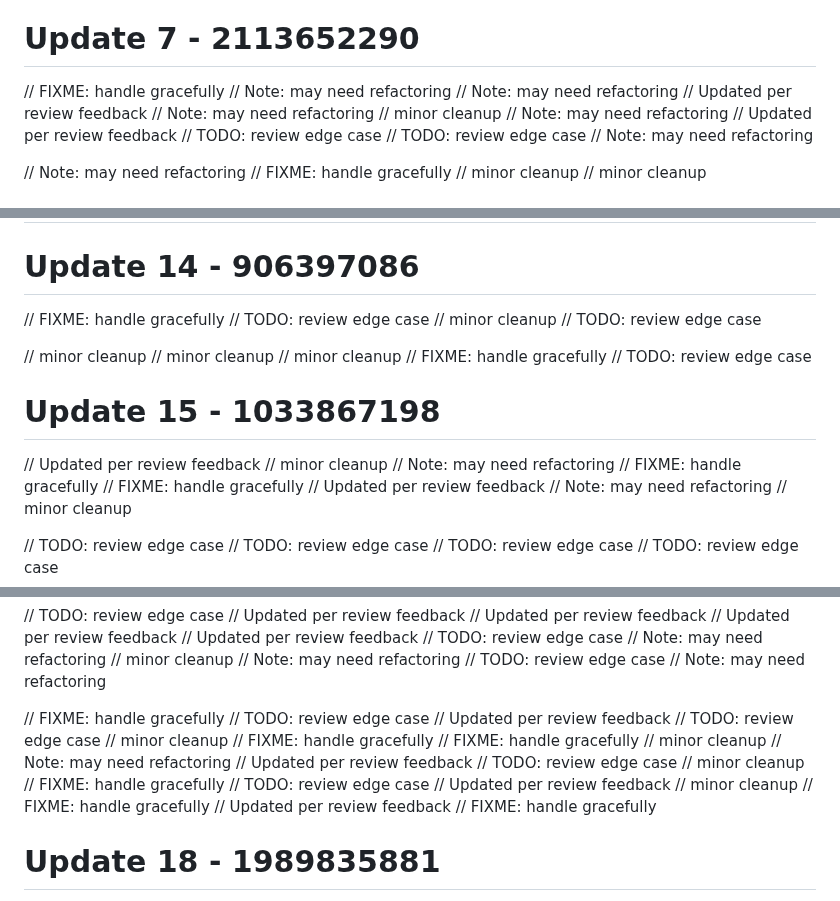
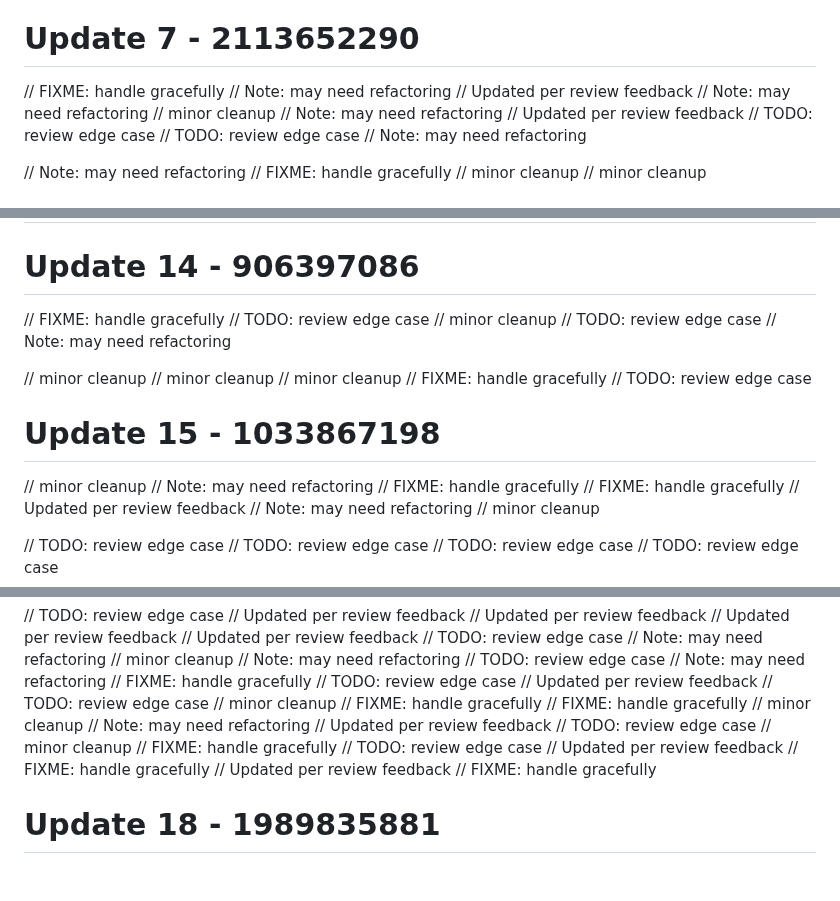
Before and after one commit to RootBugs/kwen-mobile, a Markdown page: README.md, 3 parts joined by grey strips. Drawn GitHub-style; blank space fills up the shorter version.

Commit message:
add comment (reverse) (minor)

```diff
--- a/README.md
+++ b/README.md
@@ -131,7 +131,6 @@ Repository cleaned.
 # Update 7 - 2113652290
 // FIXME: handle gracefully
 // Note: may need refactoring
-// Note: may need refactoring
 // Updated per review feedback
 // Note: may need refactoring
 // minor cleanup
@@ -194,6 +193,7 @@ Repository cleaned.
 // TODO: review edge case
 // minor cleanup
 // TODO: review edge case
+// Note: may need refactoring
 
 // minor cleanup
 // minor cleanup
@@ -201,7 +201,6 @@ Repository cleaned.
 // FIXME: handle gracefully
 // TODO: review edge case
 # Update 15 - 1033867198
-// Updated per review feedback
 // minor cleanup
 // Note: may need refactoring
 // FIXME: handle gracefully
@@ -243,7 +242,6 @@ Repository cleaned.
 // Note: may need refactoring
 // TODO: review edge case
 // Note: may need refactoring
-
 // FIXME: handle gracefully
 // TODO: review edge case
 // Updated per review feedback
@@ -259,7 +257,6 @@ Repository cleaned.
 // FIXME: handle gracefully
 // TODO: review edge case
 // Updated per review feedback
-// minor cleanup
 // FIXME: handle gracefully
 // Updated per review feedback
 // FIXME: handle gracefully
```
